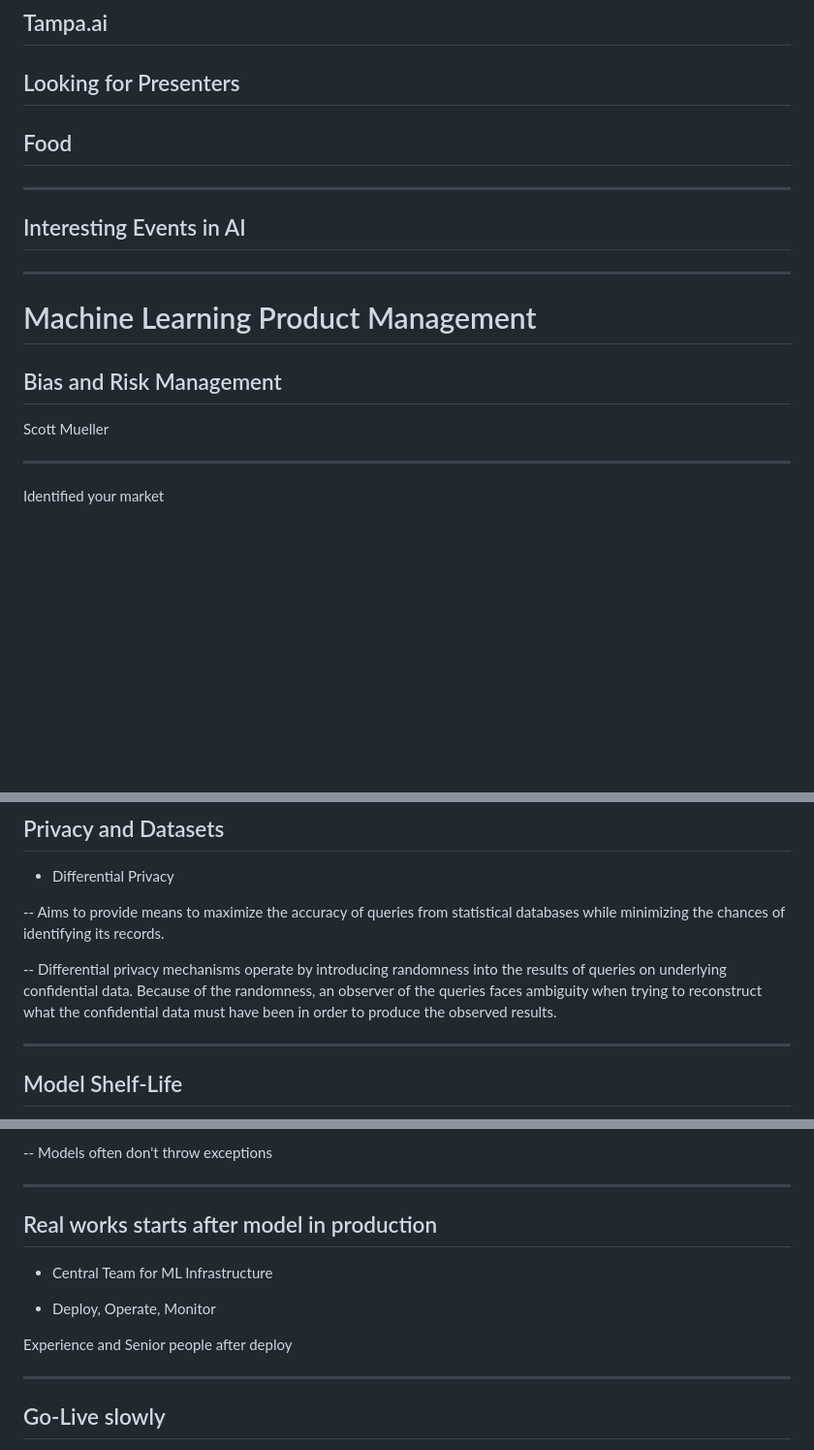
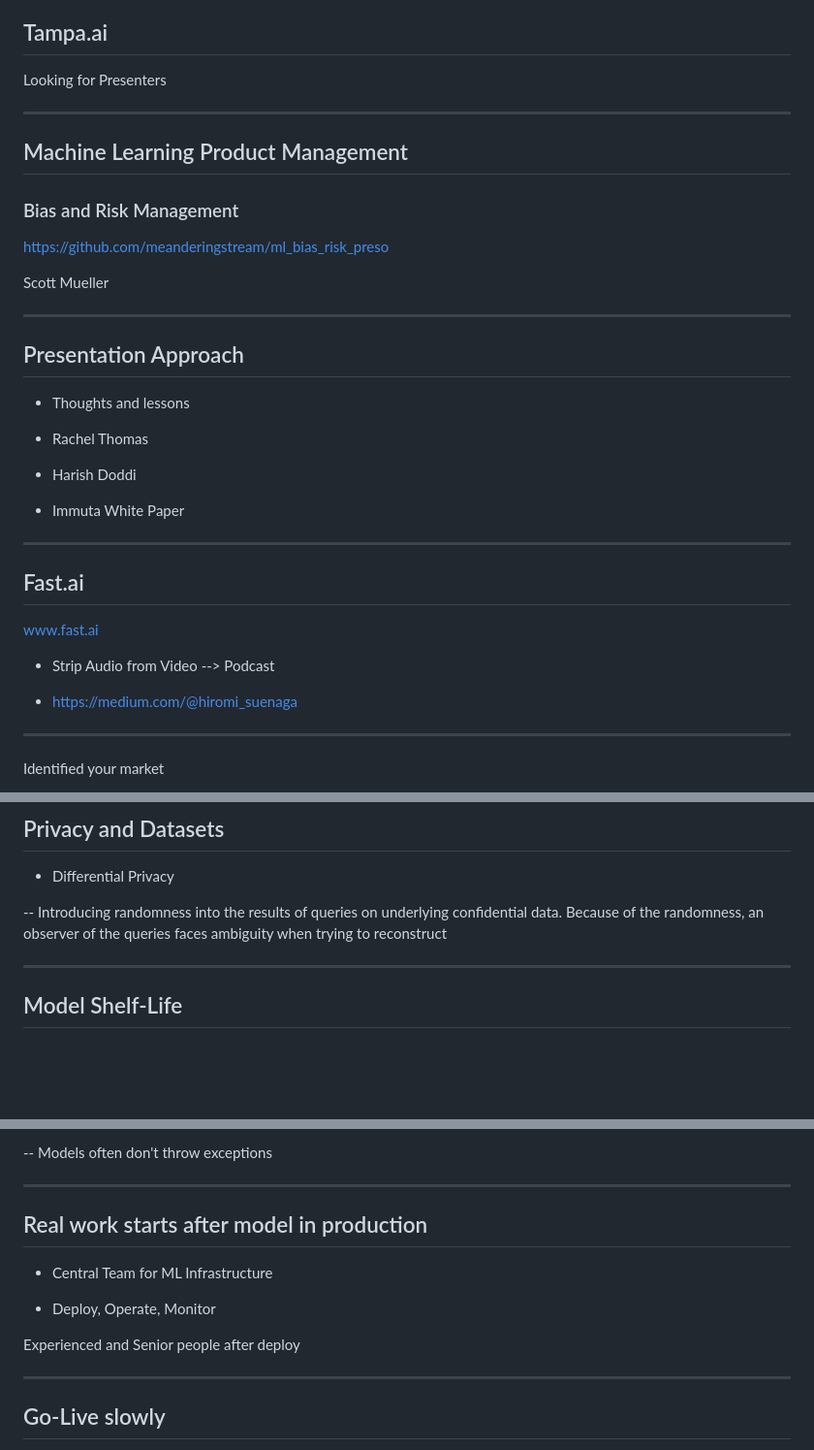
Before and after one commit to meanderingstream/ml_bias_risk_preso, a Markdown page: ml_product_mgmt.md, 3 parts joined by grey strips. Shown: that part at 97% size. Rendered like a GitHub page; blank space fills up the shorter version.

```diff
--- a/ml_product_mgmt.md
+++ b/ml_product_mgmt.md
@@ -18,20 +18,35 @@ https://ai-tampa-study-group.github.io/meetings/
 ## Tampa.ai
 
 Looking for Presenters
----
-
-## Food
 
 ---
 
-## Interesting Events in AI
+## Machine Learning Product Management
+### Bias and Risk Management
+
+https://github.com/meanderingstream/ml_bias_risk_preso
+
+Scott Mueller
 
 ---
+## Presentation Approach
 
-# Machine Learning Product Management
-## Bias and Risk Management
+* Thoughts and lessons
 
-Scott Mueller
+* Rachel Thomas
+
+* Harish Doddi
+
+* Immuta White Paper
+
+---
+## Fast.ai
+
+www.fast.ai
+
+* Strip Audio from Video --> Podcast
+
+* https://medium.com/@hiromi_suenaga
 
 ---
 
@@ -230,9 +264,7 @@ https://arxiv.org/ftp/arxiv/papers/1505/1505.01257.pdf
 
 * Differential Privacy
 
---  Aims to provide means to maximize the accuracy of queries from statistical databases while minimizing the chances of identifying its records.
-
--- Differential privacy mechanisms operate by introducing randomness into the results of queries on underlying confidential data. Because of the randomness, an observer of the queries faces ambiguity when trying to reconstruct what the confidential data must have been in order to produce the observed results.
+-- Introducing randomness into the results of queries on underlying confidential data. Because of the randomness, an observer of the queries faces ambiguity when trying to reconstruct
 
 ---
 
@@ -284,13 +318,13 @@ Tech is changing rapidly
 
 ---
 
-## Real works starts after model in production
+## Real work starts after model in production
 
 * Central Team for ML Infrastructure
 
 * Deploy, Operate, Monitor
 
-Experience and Senior people after deploy
+Experienced and Senior people after deploy
 
 ---
 
```
Also changed, not shown: other parts of ml_product_mgmt.md (+52 -30 lines), Dawnbench_ImageNet_Cost.png (added), Dawnbench_ImageNet_Train.png (added), NLP_TransferLearning.png (added), docs/Dawnbench_ImageNet_Cost.png (added), docs/Dawnbench_ImageNet_Train.png (added), docs/NLP_TransferLearning.png (added), 1 other file.
